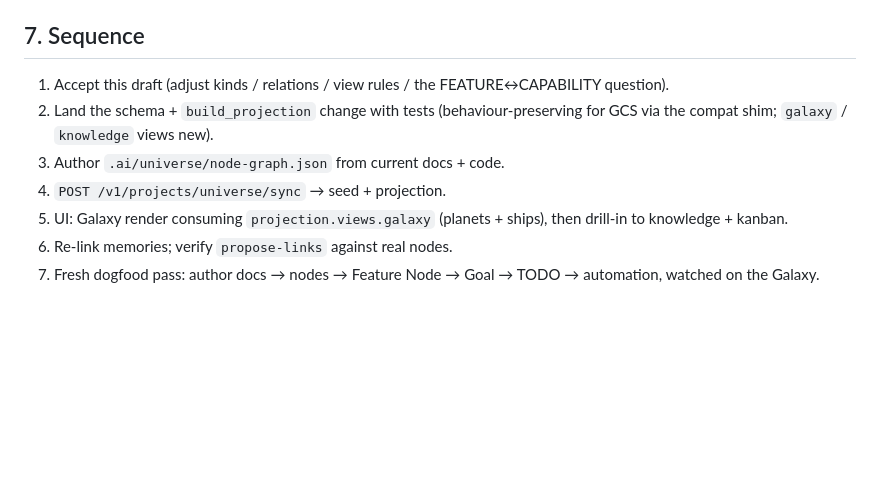
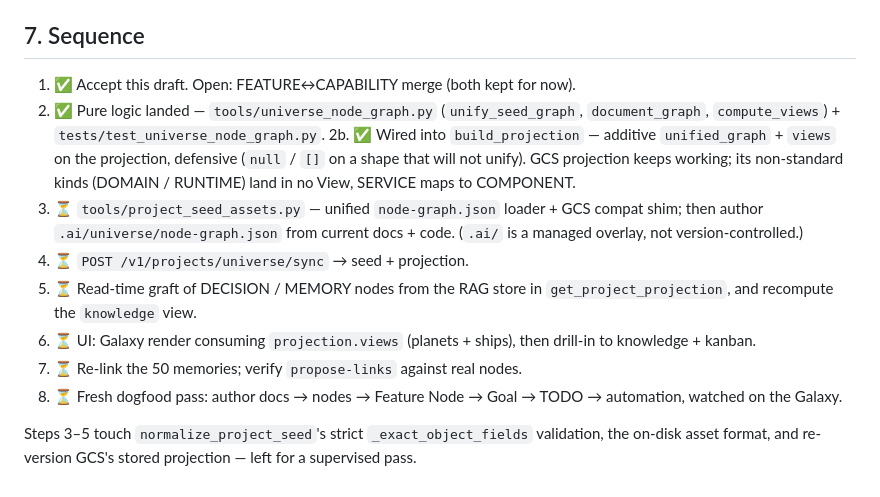
Before and after one commit to konezero/universe, a Markdown page: docs/universe-unified-node-graph-model.md, the part around the change. GitHub-like rendering; blank space fills up the shorter version.

Commit message:
docs(node-graph): mark Phase 0 steps 2/2b done, sequence status
Co-Authored-By: Claude Sonnet 5 <noreply@anthropic.com>
Claude-Session: https://claude.ai/code/session_01TPRY2mausH3SaZAafgYXBz

```diff
--- a/docs/universe-unified-node-graph-model.md
+++ b/docs/universe-unified-node-graph-model.md
@@ -268,13 +268,25 @@ them from the RAG store and grafts them onto the graph by their `node_ref`.
 
 ## 7. Sequence
 
-1. Accept this draft (adjust kinds / relations / view rules / the FEATURE↔CAPABILITY question).
-2. Land the schema + `build_projection` change with tests (behaviour-preserving
-   for GCS via the compat shim; `galaxy` / `knowledge` views new).
-3. Author `.ai/universe/node-graph.json` from current docs + code.
-4. `POST /v1/projects/universe/sync` → seed + projection.
-5. UI: Galaxy render consuming `projection.views.galaxy` (planets + ships), then
+1. ✅ Accept this draft. Open: FEATURE↔CAPABILITY merge (both kept for now).
+2. ✅ Pure logic landed — `tools/universe_node_graph.py` (`unify_seed_graph`,
+   `document_graph`, `compute_views`) + `tests/test_universe_node_graph.py`.
+2b. ✅ Wired into `build_projection` — additive `unified_graph` + `views` on the
+   projection, defensive (`null` / `[]` on a shape that will not unify). GCS
+   projection keeps working; its non-standard kinds (DOMAIN / RUNTIME) land in
+   no View, SERVICE maps to COMPONENT.
+3. ⏳ `tools/project_seed_assets.py` — unified `node-graph.json` loader + GCS
+   compat shim; then author `.ai/universe/node-graph.json` from current docs +
+   code. (`.ai/` is a managed overlay, not version-controlled.)
+4. ⏳ `POST /v1/projects/universe/sync` → seed + projection.
+5. ⏳ Read-time graft of DECISION / MEMORY nodes from the RAG store in
+   `get_project_projection`, and recompute the `knowledge` view.
+6. ⏳ UI: Galaxy render consuming `projection.views` (planets + ships), then
    drill-in to knowledge + kanban.
-6. Re-link memories; verify `propose-links` against real nodes.
-7. Fresh dogfood pass: author docs → nodes → Feature Node → Goal → TODO →
+7. ⏳ Re-link the 50 memories; verify `propose-links` against real nodes.
+8. ⏳ Fresh dogfood pass: author docs → nodes → Feature Node → Goal → TODO →
    automation, watched on the Galaxy.
+
+Steps 3–5 touch `normalize_project_seed`'s strict `_exact_object_fields`
+validation, the on-disk asset format, and re-version GCS's stored projection —
+left for a supervised pass.
```
